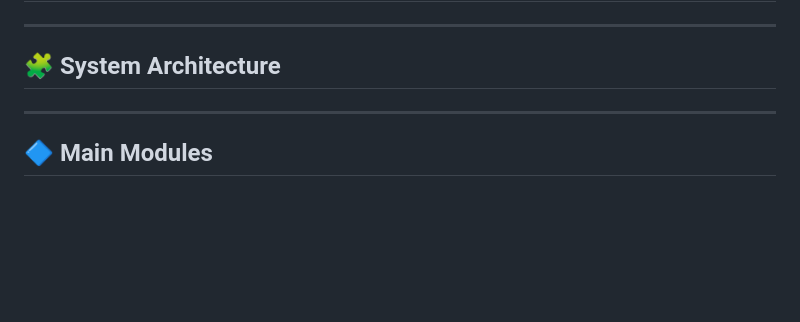
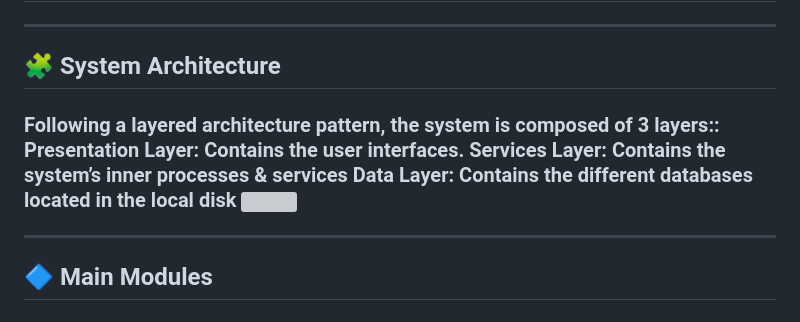
Before and after one commit to Mohamed-Shalaan/ProjectCAPI, a Markdown page: README.md, the part around the change. Drawn GitHub-style; blank space fills up the shorter version; grey boxes are pictures that could not be loaded.

```diff
--- a/README.md
+++ b/README.md
@@ -124,6 +124,14 @@
 ***
 ## :jigsaw: System Architecture
 
+<h3 align="left"> Following a layered architecture pattern, the system is composed of 3 layers::
+
+**Presentation Layer:** Contains the user interfaces.
+**Services Layer:** Contains the system’s inner processes & services
+**Data Layer:** Contains the different databases located in the local disk</h3>
+<img src="md/arch.PNG" />
+
+
 ***
 ## :large_blue_diamond: Main Modules
 
```
